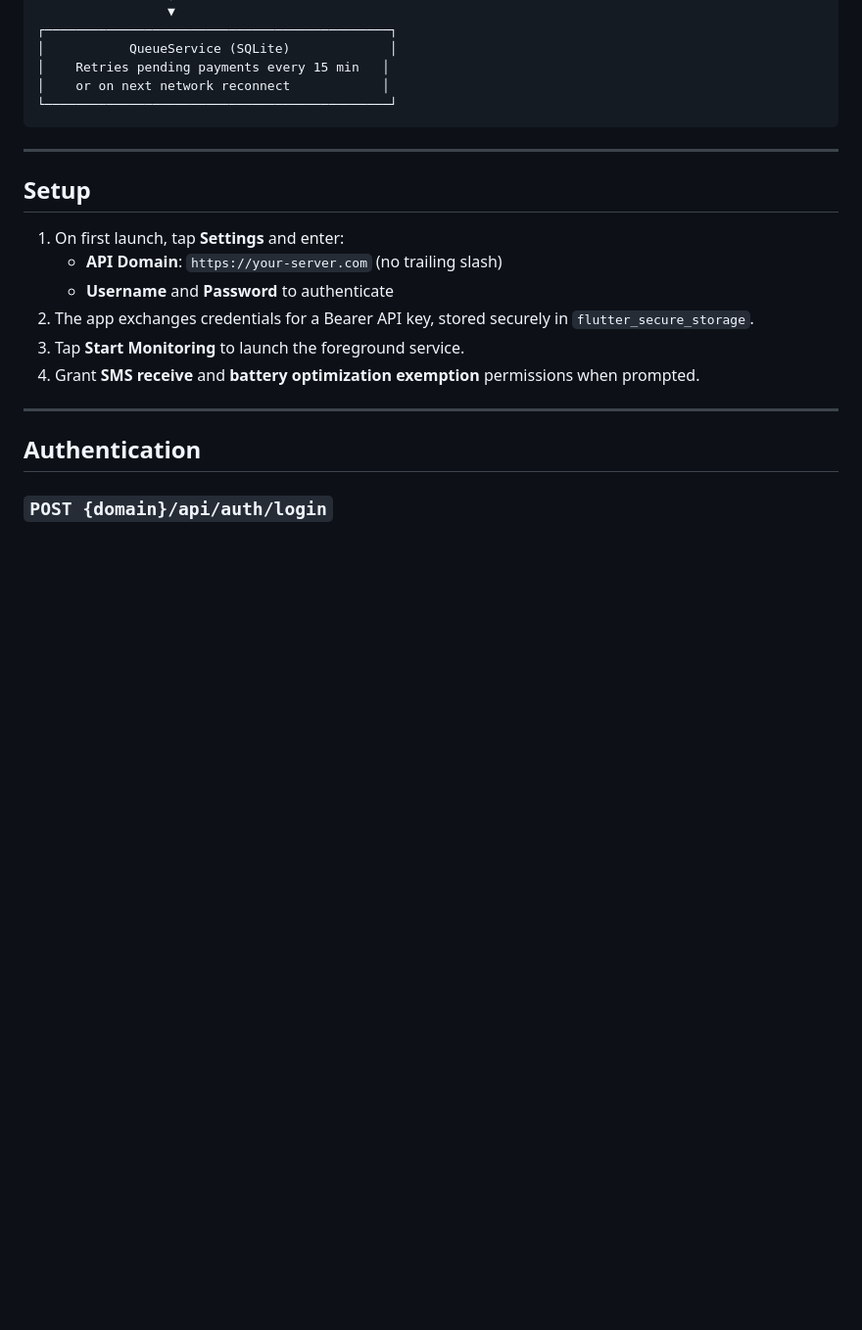
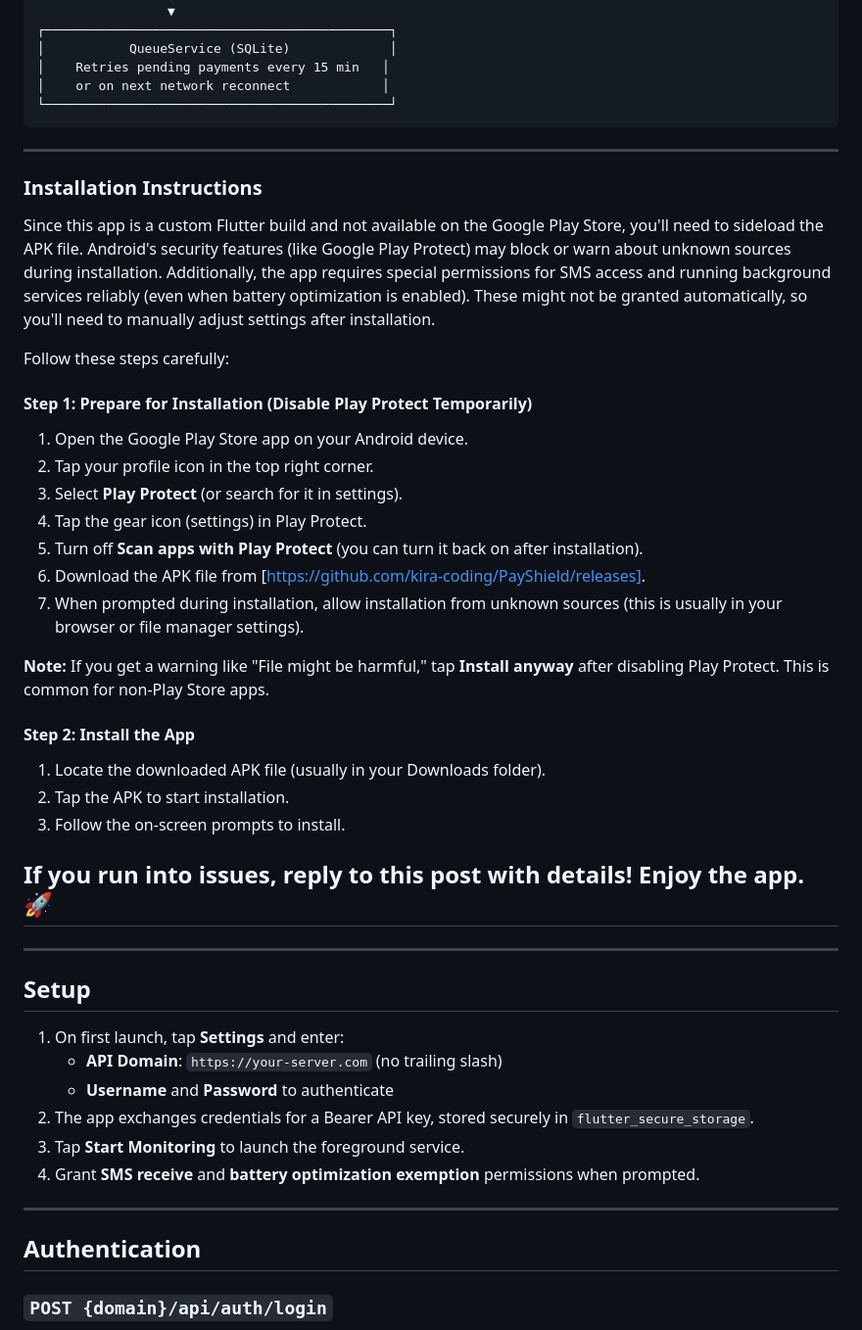
Before and after one commit to kira-coding/PayShield, a Markdown page: README.md, the part around the change. Shown at 98% size. Rendered like a GitHub page; blank space fills up the shorter version.

Commit message:
Add installation instructions for APK sideloading
Added detailed installation instructions for sideloading the APK, including steps to disable Play Protect and grant necessary permissions.

````diff
--- a/README.md
+++ b/README.md
@@ -45,7 +45,32 @@ Incoming SMS
 │    or on next network reconnect            │
 └─────────────────────────────────────────────┘
 ```
+---
+### Installation Instructions
 
+Since this app is a custom Flutter build and not available on the Google Play Store, you'll need to sideload the APK file. Android's security features (like Google Play Protect) may block or warn about unknown sources during installation. Additionally, the app requires special permissions for SMS access and running background services reliably (even when battery optimization is enabled). These might not be granted automatically, so you'll need to manually adjust settings after installation.
+
+Follow these steps carefully:
+
+#### Step 1: Prepare for Installation (Disable Play Protect Temporarily)
+1. Open the Google Play Store app on your Android device.
+2. Tap your profile icon in the top right corner.
+3. Select **Play Protect** (or search for it in settings).
+4. Tap the gear icon (settings) in Play Protect.
+5. Turn off **Scan apps with Play Protect** (you can turn it back on after installation).
+6. Download the APK file from [https://github.com/kira-coding/PayShield/releases].
+7. When prompted during installation, allow installation from unknown sources (this is usually in your browser or file manager settings).
+
+**Note:** If you get a warning like "File might be harmful," tap **Install anyway** after disabling Play Protect. This is common for non-Play Store apps.
+
+#### Step 2: Install the App
+1. Locate the downloaded APK file (usually in your Downloads folder).
+2. Tap the APK to start installation.
+3. Follow the on-screen prompts to install.
+
+
+If you run into issues, reply to this post with details! Enjoy the app. 🚀
+---
 ---
 
 ## Setup
````
